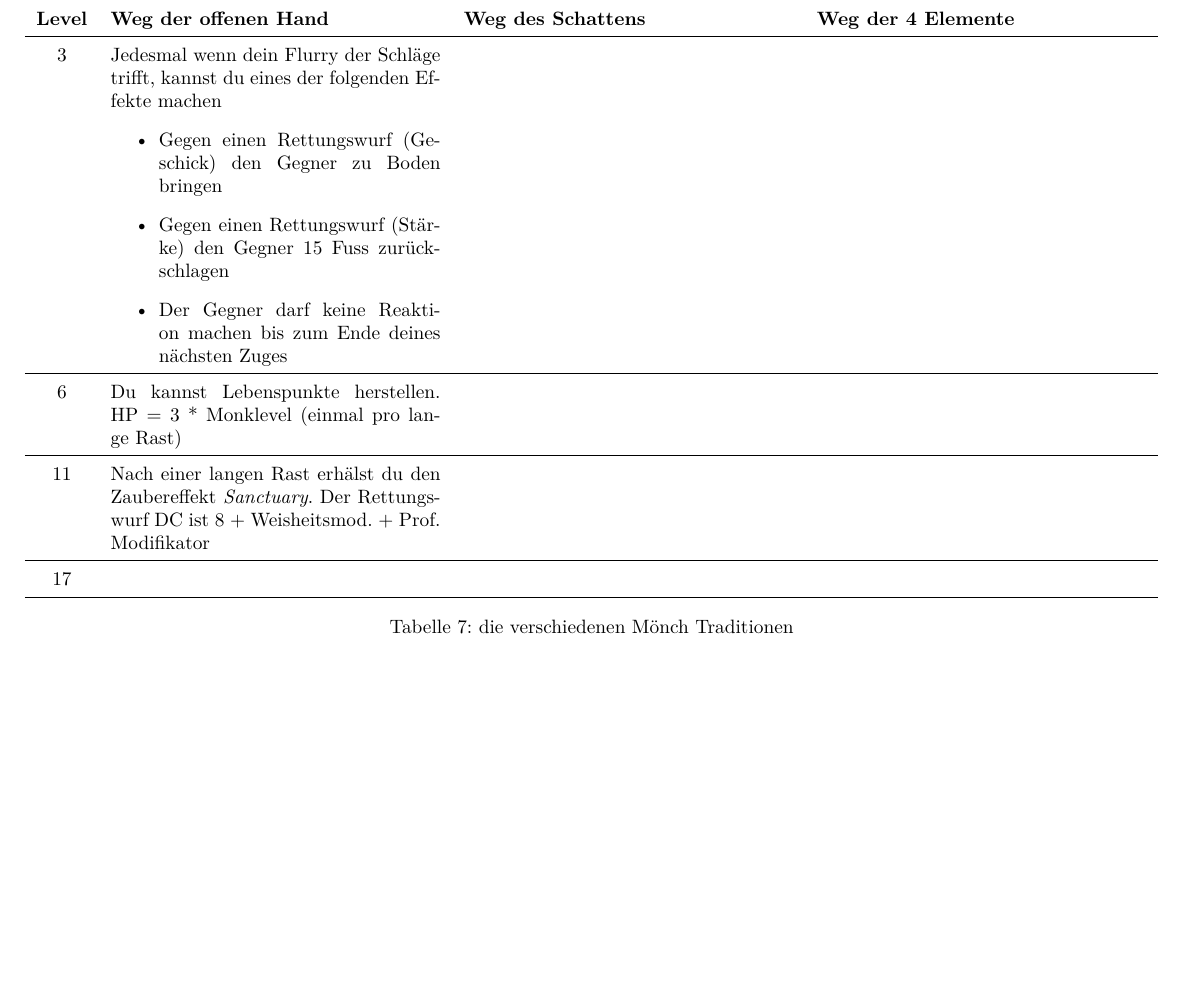
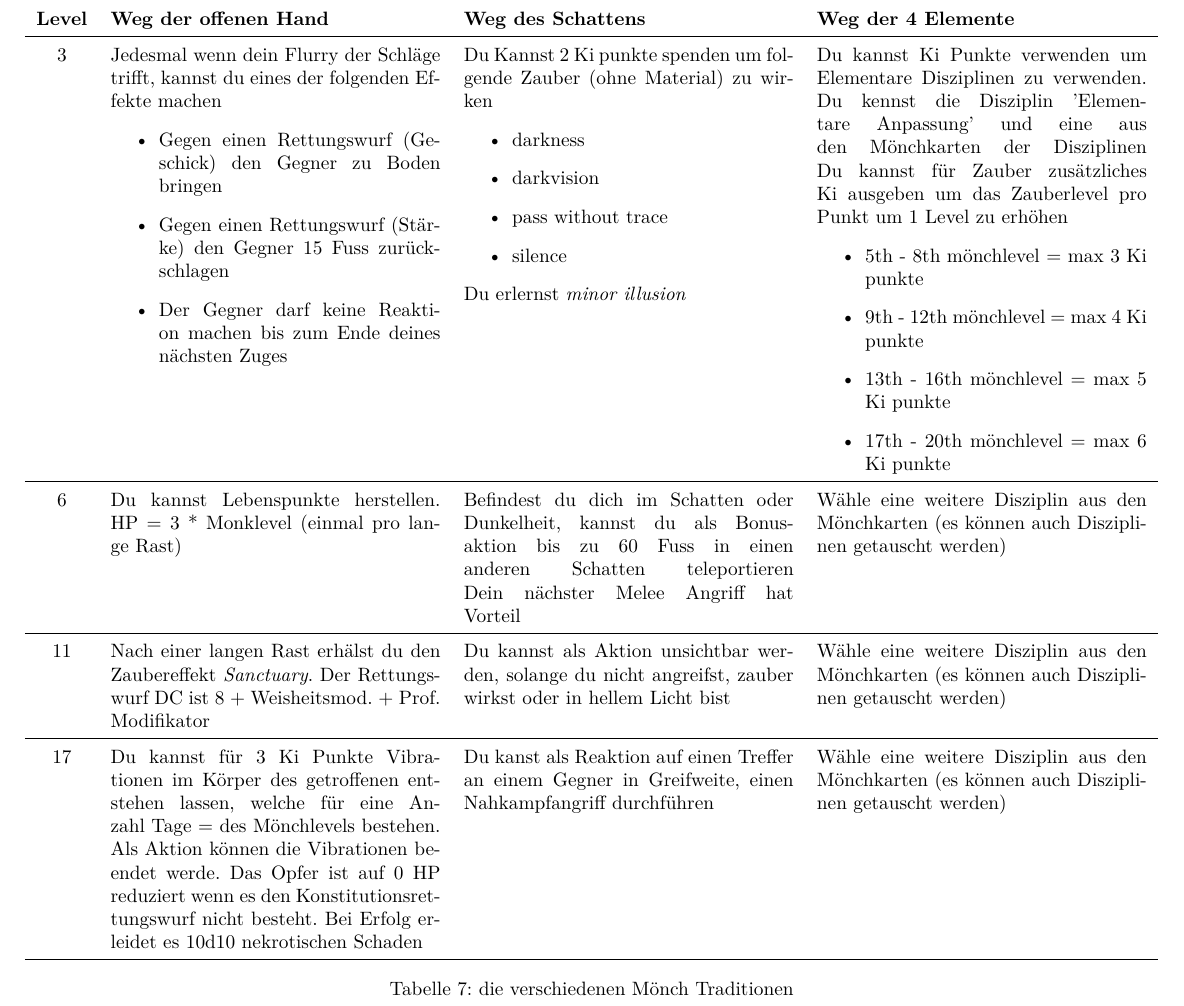
Before and after one commit to gnomengineer/DnDTools, a LaTeX document (specialities/specialities.tex, which reads specialities/monk.tex): part of page 7 of 7, cut so that both start at the same text, the shorter picture padded with empty space. Compiled offline with pdfLaTeX.

Commit message:
finished monk traditions

```diff
--- a/specialities/monk.tex
+++ b/specialities/monk.tex
@@ -9,23 +9,40 @@
 		\item Gegen einen Rettungswurf (Stärke) den Gegner 15 Fuss zurückschlagen
 		\item Der Gegner darf keine Reaktion machen bis zum Ende deines nächsten Zuges
 	\end{itemize} &
-	&
-	\\ \hline
+	Du Kannst 2 Ki punkte spenden um folgende Zauber (ohne Material) zu wirken
+	\begin{itemize}
+		\item darkness
+		\item darkvision
+		\item pass without trace
+		\item silence
+	\end{itemize}
+	Du erlernst \textit{minor illusion}&
+	Du kannst Ki Punkte verwenden um Elementare Disziplinen zu verwenden. \linebreak
+	Du kennst die Disziplin 'Elementare Anpassung' und eine aus den Mönchkarten der Disziplinen\linebreak
+	Du kannst für Zauber zusätzliches Ki ausgeben um das Zauberlevel pro Punkt um 1 Level zu erhöhen
+	\begin{itemize}
+		\item 5th - 8th mönchlevel = max 3 Ki punkte
+		\item 9th - 12th mönchlevel = max 4 Ki punkte
+		\item 13th - 16th mönchlevel = max 5 Ki punkte
+		\item 17th - 20th mönchlevel = max 6 Ki punkte
+	\end{itemize} \\ \hline
 
 	6 &
 	Du kannst Lebenspunkte herstellen. HP = 3 * Monklevel (einmal pro lange Rast) &
-	&
-	\\ \hline
+	Befindest du dich im Schatten oder Dunkelheit, kannst du als Bonusaktion bis zu 60 Fuss in einen anderen Schatten teleportieren\linebreak
+	Dein nächster Melee Angriff hat Vorteil&
+	Wähle eine weitere Disziplin aus den Mönchkarten (es können auch Disziplinen getauscht werden)\\ \hline
 
 	11 &
 	Nach einer langen Rast erhälst du den Zaubereffekt \textit{Sanctuary}. Der Rettungswurf DC ist 8 + Weisheitsmod. + Prof. Modifikator &
-	&
-	\\ \hline
+	Du kannst als Aktion unsichtbar werden, solange du nicht angreifst, zauber wirkst oder in hellem Licht bist &
+	Wähle eine weitere Disziplin aus den Mönchkarten (es können auch Disziplinen getauscht werden)\\ \hline
 
 	17 &
-	&
-	&
-	\\ \hline
+	Du kannst für 3 Ki Punkte Vibrationen im Körper des getroffenen entstehen lassen, welche für eine Anzahl Tage = des Mönchlevels bestehen.\linebreak
+	Als Aktion können die Vibrationen beendet werde. Das Opfer ist auf 0 HP reduziert wenn es den Konstitutionsrettungswurf nicht besteht. Bei Erfolg erleidet es 10d10 nekrotischen Schaden&
+	Du kanst als Reaktion auf einen Treffer an einem Gegner in Greifweite, einen Nahkampfangriff durchführen&
+	Wähle eine weitere Disziplin aus den Mönchkarten (es können auch Disziplinen getauscht werden)\\ \hline
 
 	\end{tabular}
 	\caption{die verschiedenen Mönch Traditionen}
```
